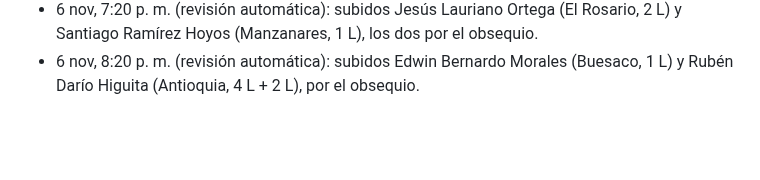
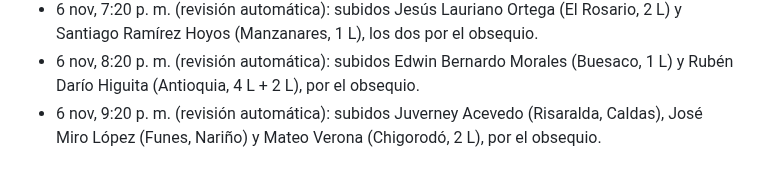
Before and after one commit to roanldo1524/vision360-ui-kit, a Markdown page: toro-verde/ESTADO.md, the part around the change. GitHub-like rendering; blank space fills up the shorter version.

Commit message:
Revisión automática: 3 pedidos corregidos
Co-Authored-By: Claude Opus 5.5 <noreply@anthropic.com>
Claude-Session: https://claude.ai/code/session_01B5Hg2yfJiAtxv3VEgmbPea

```diff
--- a/toro-verde/ESTADO.md
+++ b/toro-verde/ESTADO.md
@@ -146,3 +146,4 @@ Carpeta Flujos / Recompra, 20 flujos, todos con Estado y Bandeja de Entrada ence
 - 6 nov, 6:19 p. m. (revisión automática): subidos 4 pedidos con error: Josefina Marín (obsequio), Admed Domínguez (obsequio), Giovanni Urrego (obsequio), Luz Stella García (página, Cajicá sin departamento → Cundinamarca). El obsequio sigue configurado en Lucid Sales.
 - 6 nov, 7:20 p. m. (revisión automática): subidos Jesús Lauriano Ortega (El Rosario, 2 L) y Santiago Ramírez Hoyos (Manzanares, 1 L), los dos por el obsequio.
 - 6 nov, 8:20 p. m. (revisión automática): subidos Edwin Bernardo Morales (Buesaco, 1 L) y Rubén Darío Higuita (Antioquia, 4 L + 2 L), por el obsequio.
+- 6 nov, 9:20 p. m. (revisión automática): subidos Juverney Acevedo (Risaralda, Caldas), José Miro López (Funes, Nariño) y Mateo Verona (Chigorodó, 2 L), por el obsequio.
```
